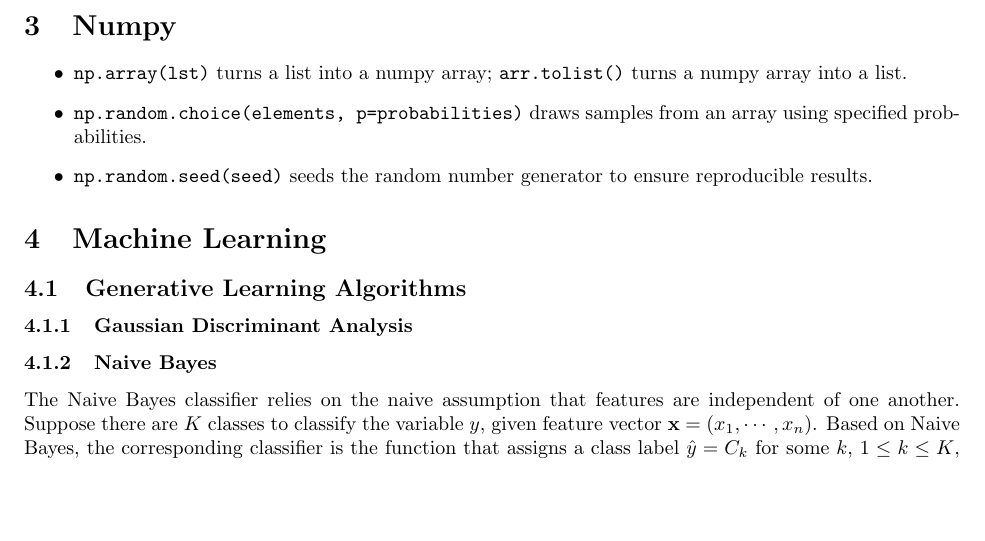
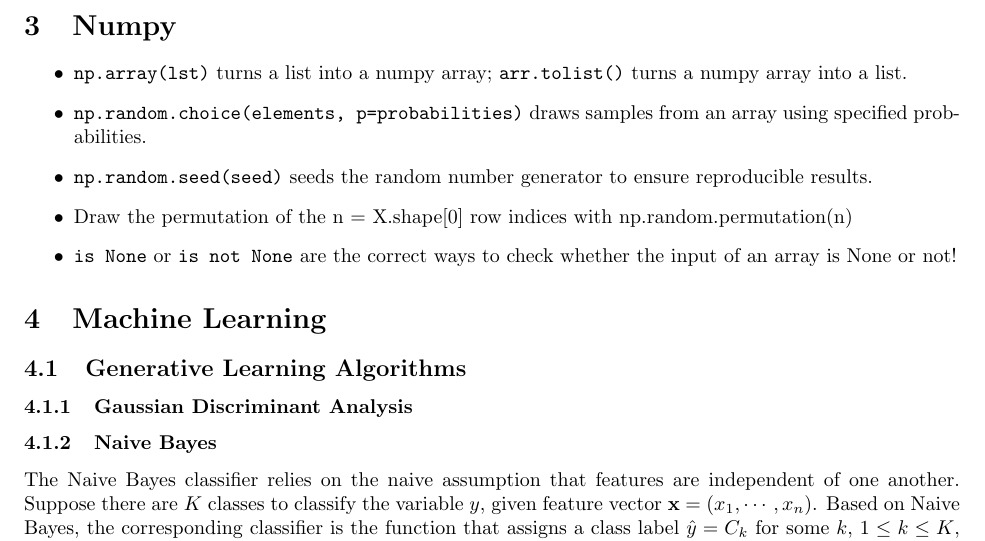
Before and after one commit to mobinaamrollahi/deep-ml, a LaTeX document (techniques.tex): part of page 3 of 4, cut so that both start at the same text, the shorter picture padded with empty space. Compiled offline with pdfLaTeX.

Commit message:
Added two newly learned numpy methods.

```diff
--- a/techniques.tex
+++ b/techniques.tex
@@ -198,6 +198,8 @@ This document covers machine learning techniques explored in the deep-ml problem
     \item \texttt{np.array(lst)} turns a list into a numpy array; \texttt{arr.tolist()} turns a numpy array into a list.
     \item \texttt{np.random.choice(elements, p=probabilities)} draws samples from an array using specified probabilities.
     \item \texttt{np.random.seed(seed)} seeds the random number generator to ensure reproducible results.
+    \item Draw the permutation of the n = X.shape[0] row indices with np.random.permutation(n)
+    \item \texttt{is None} or \texttt{is not None} are the correct ways to check whether the input of an array is None or not!
 \end{itemize}
 
 \section{Machine Learning}
```
